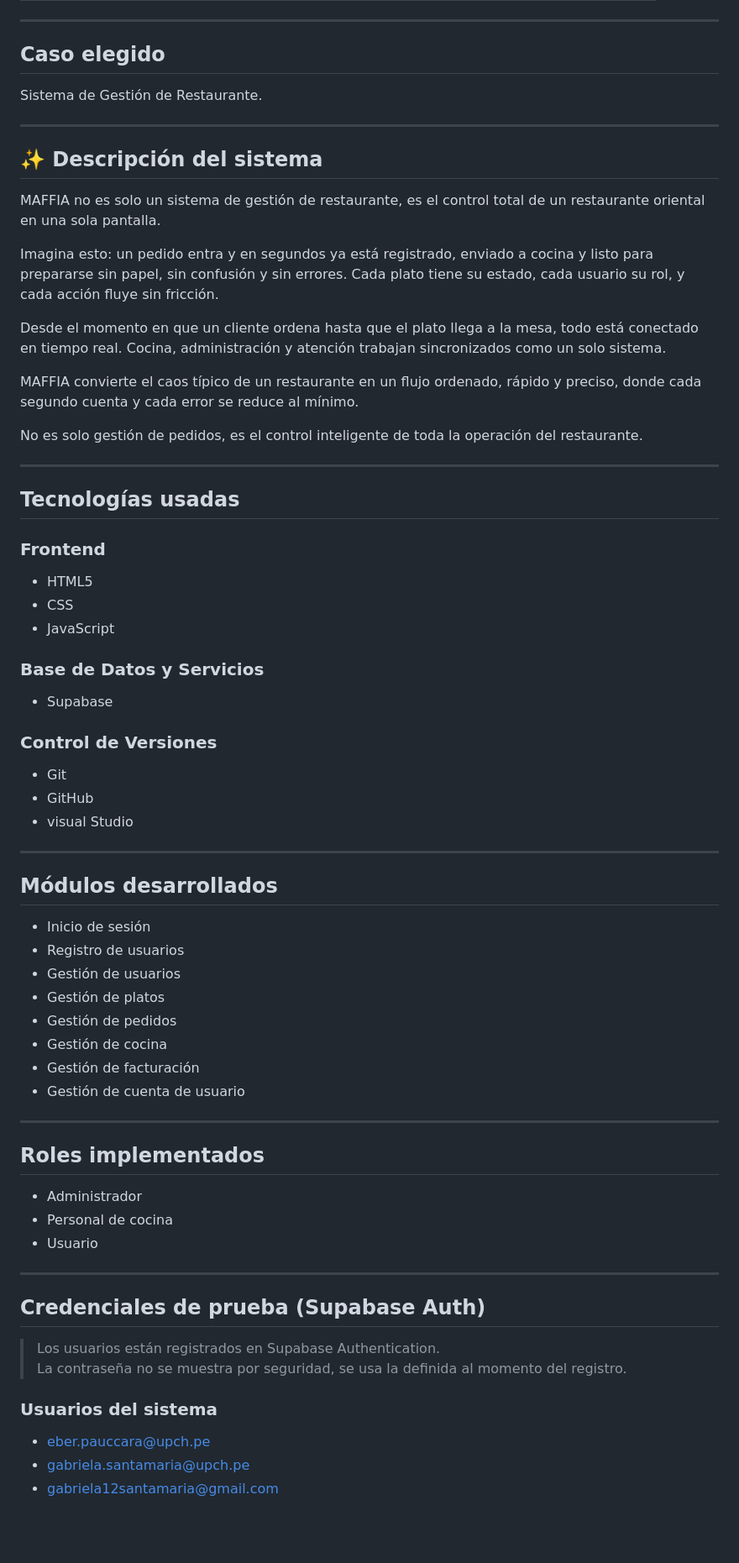
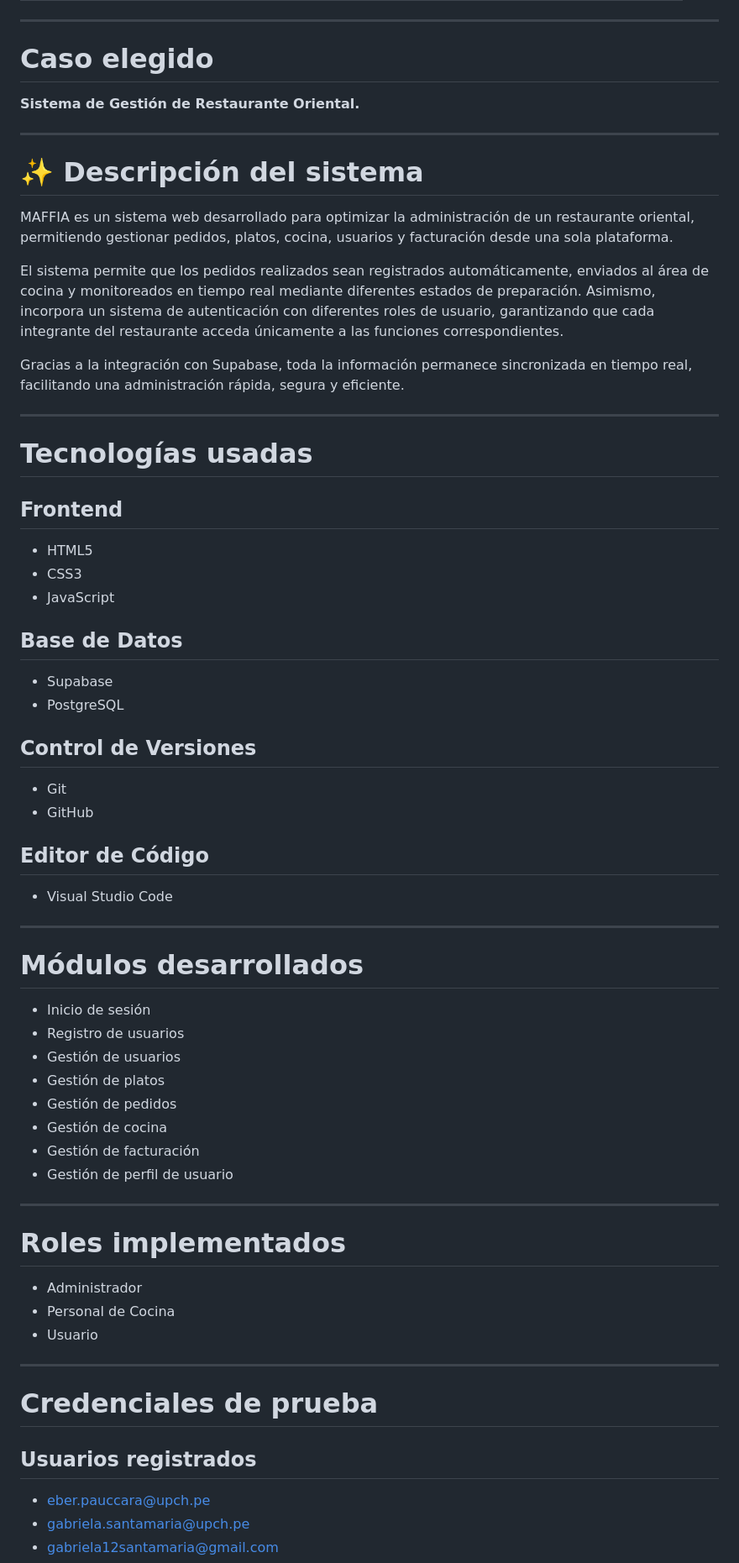
Before and after one commit to Lumeris-SP/Sistema-de-gesti-n-de-restaurante, a Markdown page: README.md, the part around one of its changes. Shown at 84% size. Rendered like a GitHub page; blank space fills up the shorter version.

Commit message:
Revise README for improved clarity and organization
Updated the README to enhance clarity and structure, including team member roles, system description, and instructions for setup and execution.

```diff
--- a/README.md
+++ b/README.md
@@ -25,44 +25,47 @@
 
 ---
 
-## Caso elegido
+# Caso elegido
 
-Sistema de Gestión de Restaurante.
+**Sistema de Gestión de Restaurante Oriental.**
 
 ---
 
-## ✨ Descripción del sistema
+# ✨ Descripción del sistema
 
-MAFFIA no es solo un sistema de gestión de restaurante, es el control total de un restaurante oriental en una sola pantalla.
+MAFFIA es un sistema web desarrollado para optimizar la administración de un restaurante oriental, permitiendo gestionar pedidos, platos, cocina, usuarios y facturación desde una sola plataforma.
 
-Imagina esto: un pedido entra y en segundos ya está registrado, enviado a cocina y listo para prepararse sin papel, sin confusión y sin errores. Cada plato tiene su estado, cada usuario su rol, y cada acción fluye sin fricción.
+El sistema permite que los pedidos realizados sean registrados automáticamente, enviados al área de cocina y monitoreados en tiempo real mediante diferentes estados de preparación. Asimismo, incorpora un sistema de autenticación con diferentes roles de usuario, garantizando que cada integrante del restaurante acceda únicamente a las funciones correspondientes.
 
-Desde el momento en que un cliente ordena hasta que el plato llega a la mesa, todo está conectado en tiempo real. Cocina, administración y atención trabajan sincronizados como un solo sistema.
-
-MAFFIA convierte el caos típico de un restaurante en un flujo ordenado, rápido y preciso, donde cada segundo cuenta y cada error se reduce al mínimo.
-
-No es solo gestión de pedidos, es el control inteligente de toda la operación del restaurante.
+Gracias a la integración con Supabase, toda la información permanece sincronizada en tiempo real, facilitando una administración rápida, segura y eficiente.
 
 ---
 
-## Tecnologías usadas
+# Tecnologías usadas
 
-### Frontend
+## Frontend
+
 - HTML5
-- CSS
+- CSS3
 - JavaScript
 
-### Base de Datos y Servicios
+## Base de Datos
+
 - Supabase
+- PostgreSQL
 
-### Control de Versiones
+## Control de Versiones
+
 - Git
 - GitHub
-- visual Studio
+
+## Editor de Código
+
+- Visual Studio Code
 
 ---
 
-## Módulos desarrollados
+# Módulos desarrollados
 
 - Inicio de sesión
 - Registro de usuarios
@@ -71,23 +74,21 @@ No es solo gestión de pedidos, es el control inteligente de toda la operación
 - Gestión de pedidos
 - Gestión de cocina
 - Gestión de facturación
-- Gestión de cuenta de usuario
+- Gestión de perfil de usuario
 
 ---
 
-## Roles implementados
+# Roles implementados
 
 - Administrador
-- Personal de cocina
+- Personal de Cocina
 - Usuario
 
 ---
-## Credenciales de prueba (Supabase Auth)
 
-> Los usuarios están registrados en Supabase Authentication.
-> La contraseña no se muestra por seguridad, se usa la definida al momento del registro.
+# Credenciales de prueba
 
-### Usuarios del sistema
+## Usuarios registrados
 
 - eber.pauccara@upch.pe
 - gabriela.santamaria@upch.pe
```
Also changed, not shown: other parts of README.md (+205 -30 lines).
